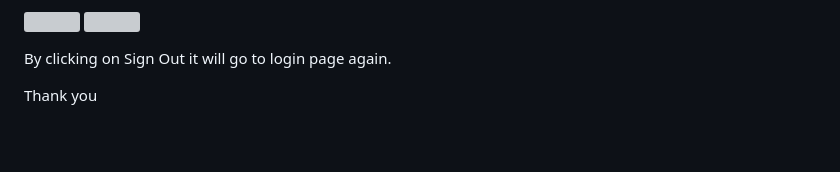
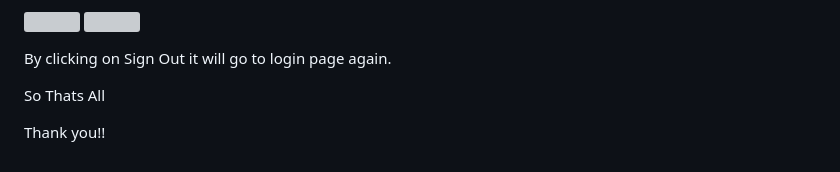
Before and after one commit to Nkr-programmer/Mini-App, a Markdown page: README.md, the part around the change. Rendered like a GitHub page; blank space fills up the shorter version; grey boxes are pictures that could not be loaded.

```diff
--- a/README.md
+++ b/README.md
@@ -92,4 +92,6 @@ Or We can Archive the apps. Difference in both is Delete remove the complete usa
 
 By clicking on Sign Out it will go to login page again.
 
-Thank you
+So Thats All
+
+Thank you!!
```
